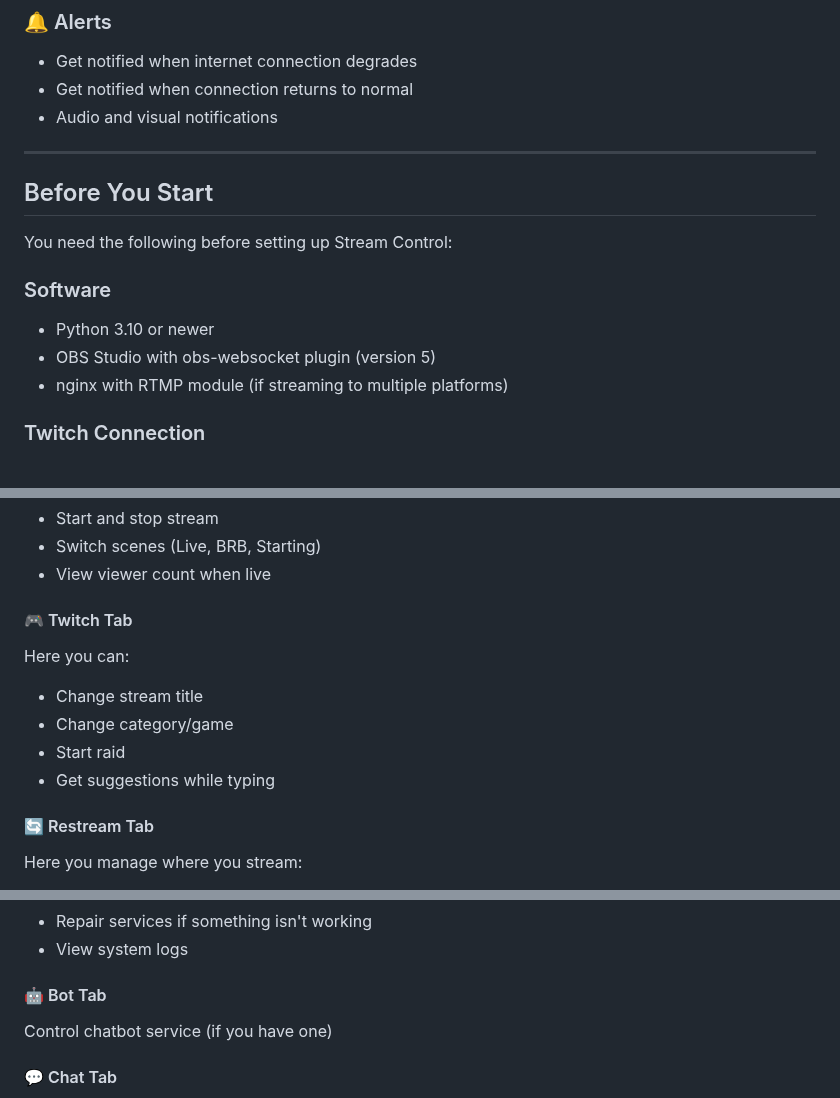
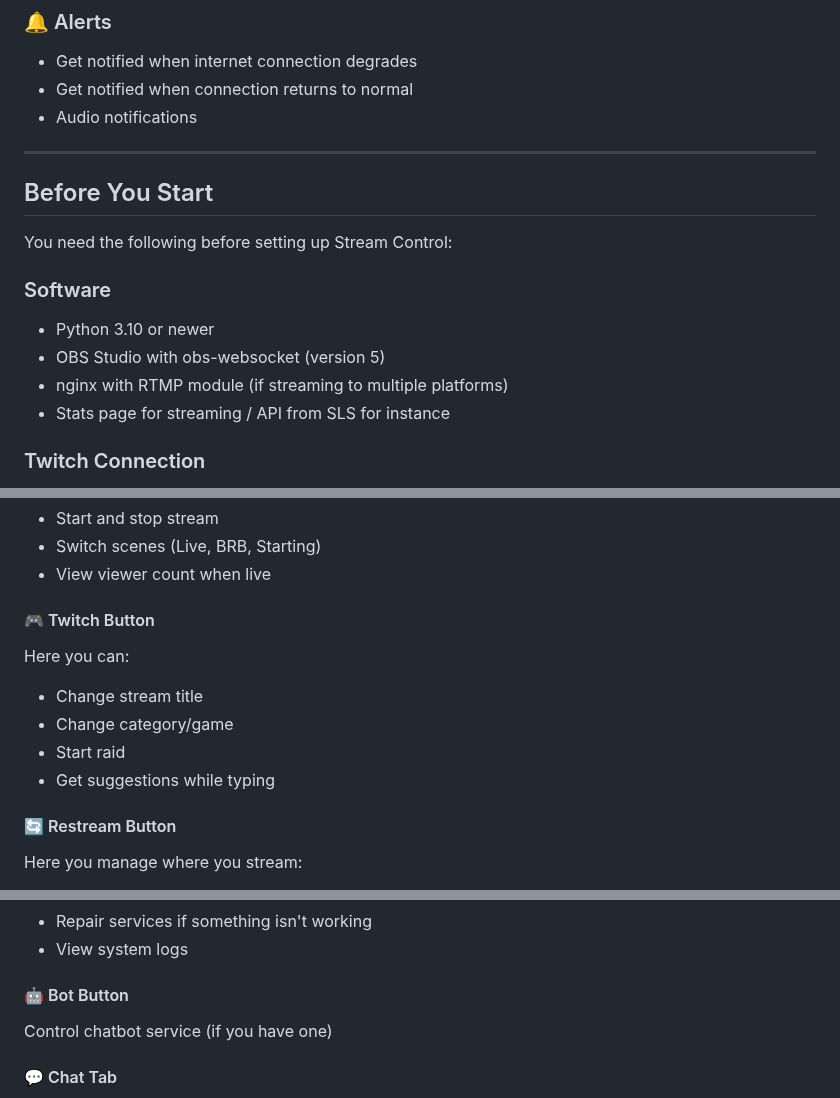
Before and after one commit to Kimsec/Stream-Control, a Markdown page: readme.md, 3 parts joined by grey strips. Rendered like a GitHub page.

Commit message:
Refine README content and terminology
Updated terminology and formatting in the README file for clarity and consistency.

```diff
--- a/readme.md
+++ b/readme.md
@@ -90,7 +90,7 @@ The system consists of two parts:
 ### 🔔 Alerts
 - Get notified when internet connection degrades
 - Get notified when connection returns to normal
-- Audio and visual notifications
+- Audio notifications
 
 ---
 
@@ -100,8 +100,9 @@ You need the following before setting up Stream Control:
 
 ### Software
 - Python 3.10 or newer
-- OBS Studio with obs-websocket plugin (version 5)
+- OBS Studio with obs-websocket (version 5)
 - nginx with RTMP module (if streaming to multiple platforms)
+- Stats page for streaming / API from SLS for instance
 
 ### Twitch Connection
 - Twitch account
@@ -241,14 +243,14 @@ Here you can:
 - Switch scenes (Live, BRB, Starting)
 - View viewer count when live
 
-#### 🎮 Twitch Tab
+#### 🎮 Twitch Button
 Here you can:
 - Change stream title
 - Change category/game
 - Start raid
 - Get suggestions while typing
 
-#### 🔄 Restream Tab
+#### 🔄 Restream Button
 Here you manage where you stream:
 - Add multiple streaming destinations
 - Enable and disable destinations
@@ -262,7 +264,7 @@ Here you can:
 - Repair services if something isn't working
 - View system logs
 
-#### 🤖 Bot Tab
+#### 🤖 Bot Button
 Control chatbot service (if you have one)
 
 #### 💬 Chat Tab
```
Also changed, not shown: other parts of readme.md (+2 -1 lines).
